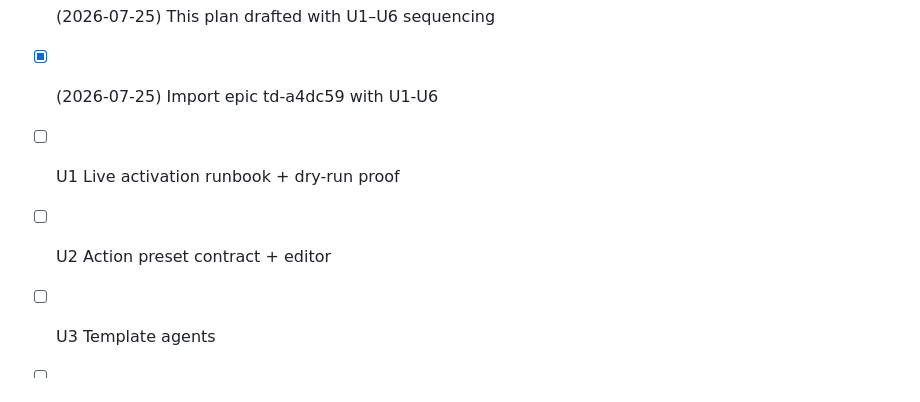
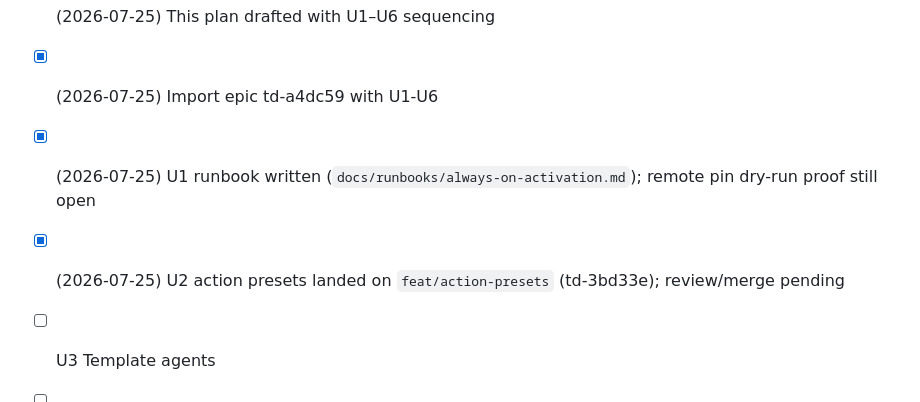
Before and after one commit to dallascrilley/shipwright, a Markdown page: docs/plans/2026-07-25-feat-always-on-watched-repo-automations-plan.md, the part around the change. GitHub-like rendering.

Commit message:
docs(deploy): add always-on dry-run activation runbook
Document the staged disabled→test_only→dry_run ladder, webhook wiring,
rollback, and proof evidence for td-fae961 (U1).

```diff
--- a/docs/plans/2026-07-25-feat-always-on-watched-repo-automations-plan.md
+++ b/docs/plans/2026-07-25-feat-always-on-watched-repo-automations-plan.md
@@ -27,8 +27,8 @@ After this work, an operator can:
 - [x] (2026-07-25) Requirements R1–R12 written and grounded in current main
 - [x] (2026-07-25) This plan drafted with U1–U6 sequencing
 - [x] (2026-07-25) Import epic td-a4dc59 with U1-U6
-- [ ] U1 Live activation runbook + dry-run proof
-- [ ] U2 Action preset contract + editor
+- [x] (2026-07-25) U1 runbook written (`docs/runbooks/always-on-activation.md`); remote pin dry-run proof still open
+- [x] (2026-07-25) U2 action presets landed on `feat/action-presets` (td-3bd33e); review/merge pending
 - [ ] U3 Template agents
 - [ ] U4 Publish-stage security criteria + selective `publish_allowed`
 - [ ] U5 Fleet-watch decommission for one covered repo
```
Also changed, not shown: docs/deployment.md (+1 -1 lines), docs/runbooks/always-on-activation.md (added, +157 -0 lines).
